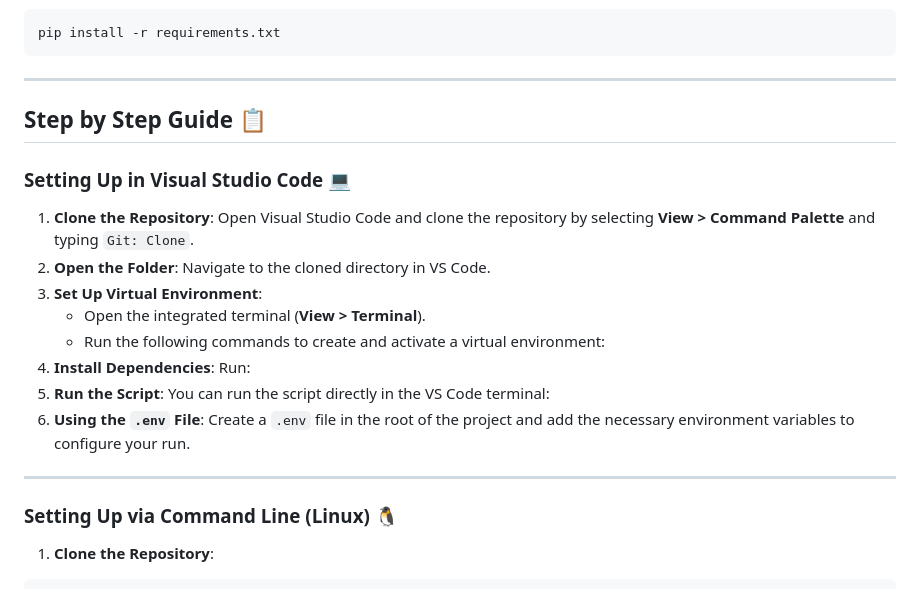
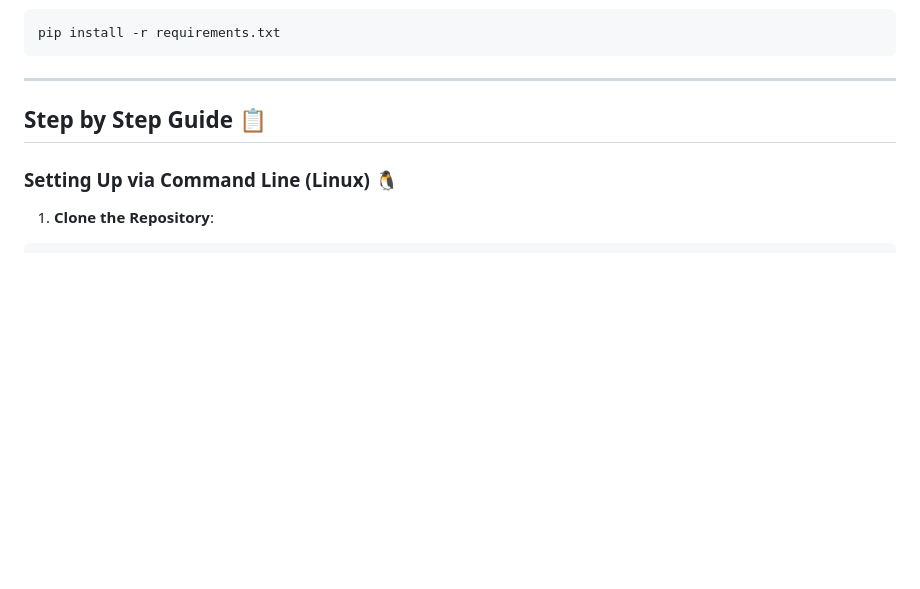
Before and after one commit to ZacheryKuykendall/Synthetic-Data-Generator, a Markdown page: README.md, the part around the change. Rendered like a GitHub page; blank space fills up the shorter version.

```diff
--- a/README.md
+++ b/README.md
@@ -108,19 +108,6 @@ pip install -r requirements.txt
 
 ## Step by Step Guide 📋
 
-### Setting Up in Visual Studio Code 💻
-
-1. **Clone the Repository**: Open Visual Studio Code and clone the repository by selecting **View > Command Palette** and typing `Git: Clone`.
-2. **Open the Folder**: Navigate to the cloned directory in VS Code.
-3. **Set Up Virtual Environment**:
-   - Open the integrated terminal (**View > Terminal**).
-   - Run the following commands to create and activate a virtual environment:
-4. **Install Dependencies**: Run:
-5. **Run the Script**: You can run the script directly in the VS Code terminal:
-6. **Using the ********************`.env`******************** File**: Create a `.env` file in the root of the project and add the necessary environment variables to configure your run.
-
----
-
 ### Setting Up via Command Line (Linux) 🐧
 
 1. **Clone the Repository**:
```
